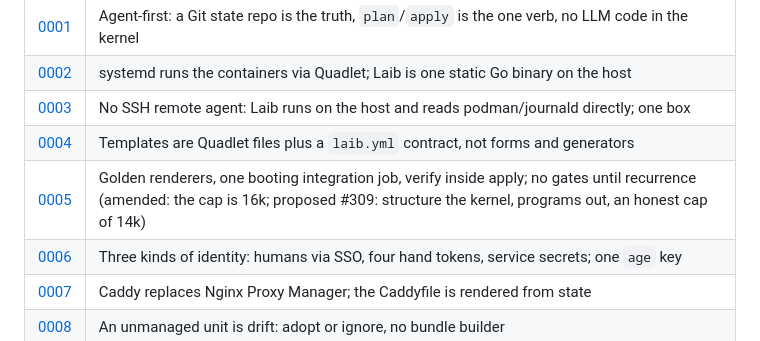
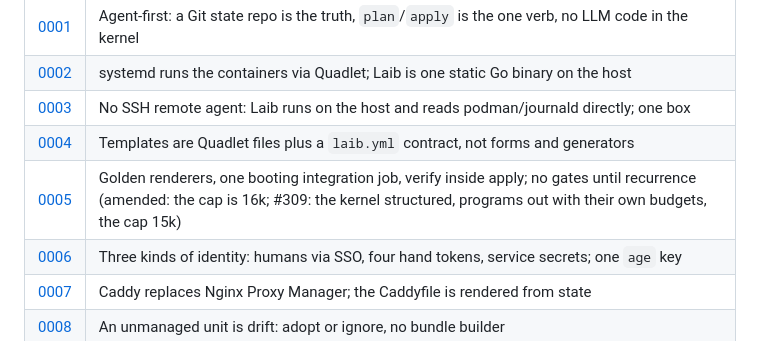
Before and after one commit to mdopp/laib, a Markdown page: docs/adr/README.md, the part around the change. GitHub-like rendering.

```diff
--- a/docs/adr/README.md
+++ b/docs/adr/README.md
@@ -10,7 +10,7 @@ situation* it applies, so an agent can self-select.
 | [0002](0002-quadlet-native-single-binary-go.md) | systemd runs the containers via Quadlet; Laib is one static Go binary on the host |
 | [0003](0003-no-ssh-agent-laib-runs-on-the-host.md) | No SSH remote agent: Laib runs on the host and reads podman/journald directly; one box |
 | [0004](0004-templates-are-contracts.md) | Templates are Quadlet files plus a `laib.yml` contract, not forms and generators |
-| [0005](0005-test-pyramid-verify-in-apply.md) | Golden renderers, one booting integration job, verify inside apply; no gates until recurrence (amended: the cap is 16k; proposed #309: structure the kernel, programs out, an honest cap of 14k) |
+| [0005](0005-test-pyramid-verify-in-apply.md) | Golden renderers, one booting integration job, verify inside apply; no gates until recurrence (amended: the cap is 16k; #309: the kernel structured, programs out with their own budgets, the cap 15k) |
 | [0006](0006-identities-hands-services-age-key.md) | Three kinds of identity: humans via SSO, four hand tokens, service secrets; one `age` key |
 | [0007](0007-caddy-replaces-npm.md) | Caddy replaces Nginx Proxy Manager; the Caddyfile is rendered from state |
 | [0008](0008-unmanaged-is-drift.md) | An unmanaged unit is drift: adopt or ignore, no bundle builder |
```
Also changed, not shown: docs/adr/0005-test-pyramid-verify-in-apply.md (+34 -36 lines).
